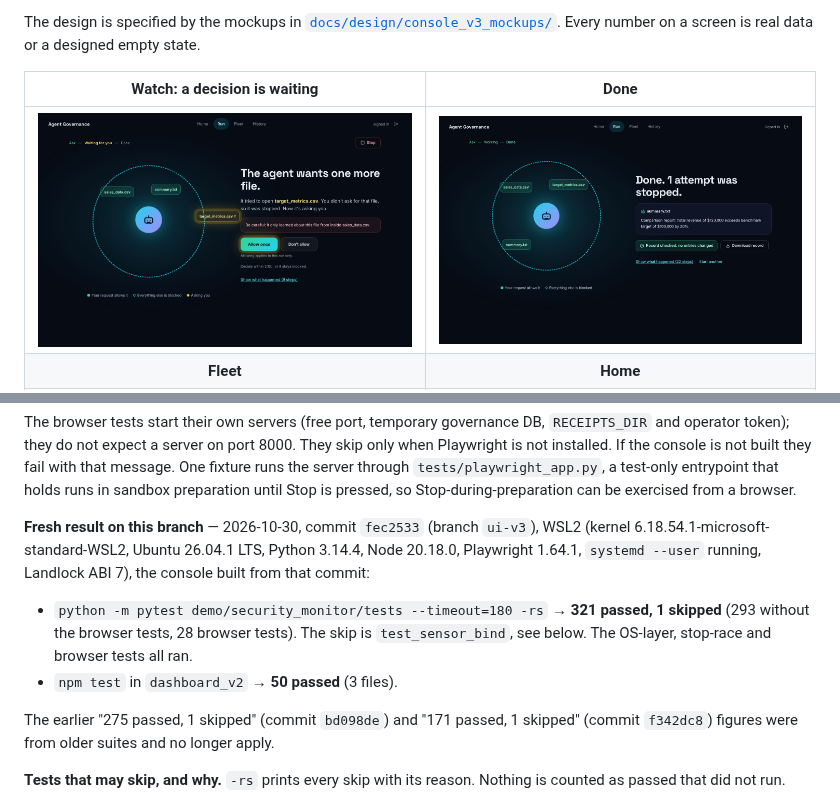
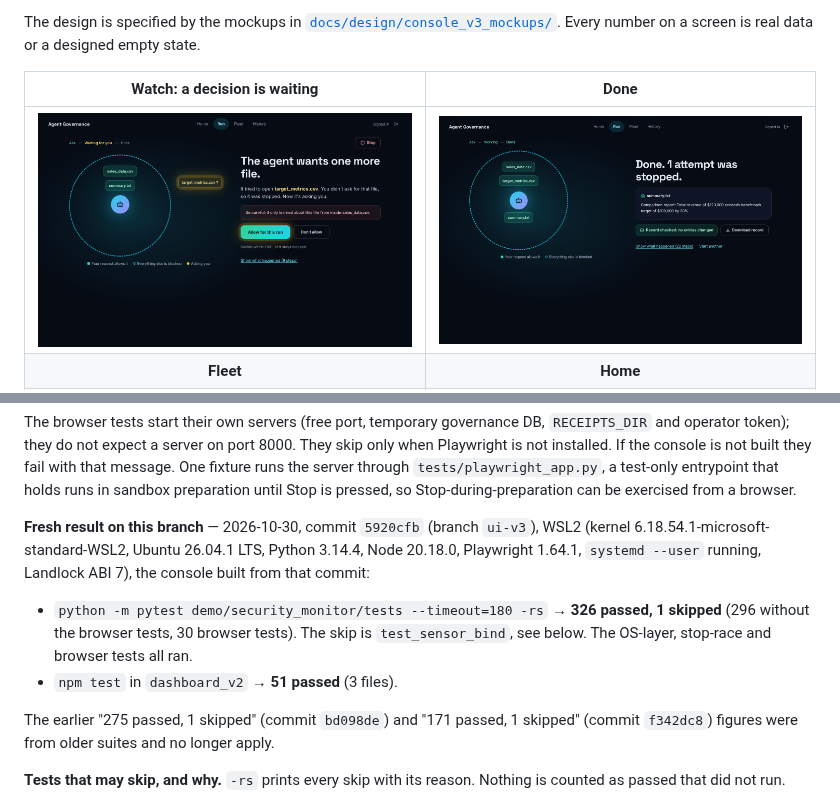
Before and after one commit to Thijil-Thejaswi-MN/Agent_Governance, a Markdown page: README.md, 2 parts joined by grey strips. Rendered like a GitHub page; pictures changed too: docs/screenshots/console_v3/done_1440.png, docs/screenshots/console_v3/watch_waiting_1440.png.

Commit message:
docs: fresh screenshots (fence lane, chart bars) and test result at 5920cfb (326 passed, 1 skipped)

```diff
--- a/README.md
+++ b/README.md
@@ -401,9 +401,9 @@ python -m pytest demo/security_monitor/tests -m playwright --timeout=180 -rs
 
 The browser tests start their own servers (free port, temporary governance DB, `RECEIPTS_DIR` and operator token); they do not expect a server on port 8000. They skip only when Playwright is not installed. If the console is not built they fail with that message. One fixture runs the server through `tests/playwright_app.py`, a test-only entrypoint that holds runs in sandbox preparation until Stop is pressed, so Stop-during-preparation can be exercised from a browser.
 
-**Fresh result on this branch** — 2026-10-30, commit `fec2533` (branch `ui-v3`), WSL2 (kernel 6.18.54.1-microsoft-standard-WSL2, Ubuntu 26.04.1 LTS, Python 3.14.4, Node 20.18.0, Playwright 1.64.1, `systemd --user` running, Landlock ABI 7), the console built from that commit:
-- `python -m pytest demo/security_monitor/tests --timeout=180 -rs` → **321 passed, 1 skipped** (293 without the browser tests, 28 browser tests). The skip is `test_sensor_bind`, see below. The OS-layer, stop-race and browser tests all ran.
-- `npm test` in `dashboard_v2` → **50 passed** (3 files).
+**Fresh result on this branch** — 2026-10-30, commit `5920cfb` (branch `ui-v3`), WSL2 (kernel 6.18.54.1-microsoft-standard-WSL2, Ubuntu 26.04.1 LTS, Python 3.14.4, Node 20.18.0, Playwright 1.64.1, `systemd --user` running, Landlock ABI 7), the console built from that commit:
+- `python -m pytest demo/security_monitor/tests --timeout=180 -rs` → **326 passed, 1 skipped** (296 without the browser tests, 30 browser tests). The skip is `test_sensor_bind`, see below. The OS-layer, stop-race and browser tests all ran.
+- `npm test` in `dashboard_v2` → **51 passed** (3 files).
 
 The earlier "275 passed, 1 skipped" (commit `bd098de`) and "171 passed, 1 skipped" (commit `f342dc8`) figures were from older suites and no longer apply.
 
```
Also changed, not shown: docs/screenshots/console_v3/fleet_waiting_1440.png.
